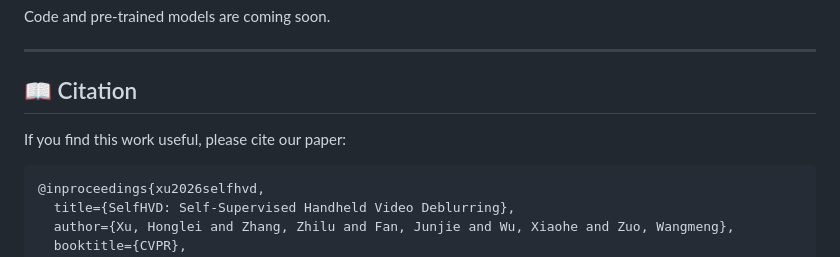
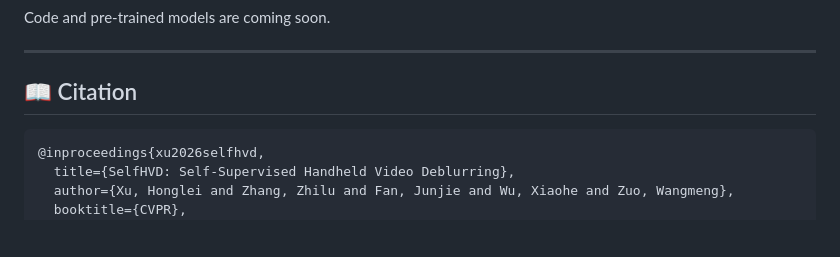
Before and after one commit to cshonglei/SelfHVD, a Markdown page: README.md, the part around the change. GitHub-like rendering; blank space fills up the shorter version.

Commit message:
Remove Citation description

````diff
--- a/README.md
+++ b/README.md
@@ -73,8 +73,6 @@ Code and pre-trained models are coming soon.
 
 ## 📖 Citation
 
-If you find this work useful, please cite our paper:
-
 ```bibtex
 @inproceedings{xu2026selfhvd,
   title={SelfHVD: Self-Supervised Handheld Video Deblurring},
````
